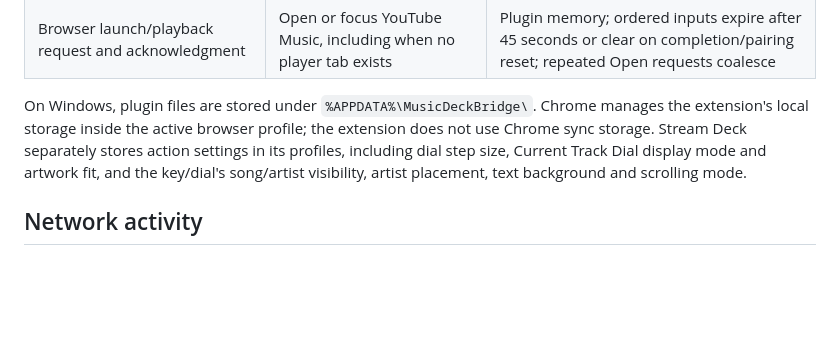
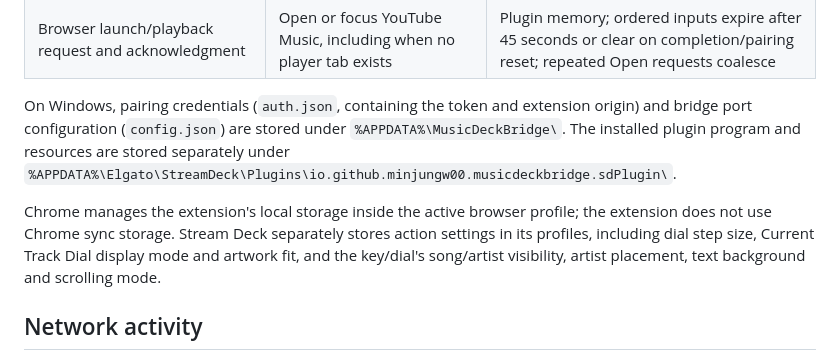
Before and after one commit to minjungw00/music-deck-bridge, a Markdown page: PRIVACY.md, the part around the change. Drawn GitHub-style; blank space fills up the shorter version.

Commit message:
docs: clarify protocol example and Windows storage paths

```diff
--- a/PRIVACY.md
+++ b/PRIVACY.md
@@ -19,7 +19,9 @@ Music Deck Bridge connects the YouTube Music web player in Chrome to a Stream De
 | Last command failure code | Explain pairing, delivery or player readiness failures | Plugin memory until successful execution, pairing reset or process exit; bounded codes are also written to the SDK log |
 | Browser launch/playback request and acknowledgment | Open or focus YouTube Music, including when no player tab exists | Plugin memory; ordered inputs expire after 45 seconds or clear on completion/pairing reset; repeated Open requests coalesce |
 
-On Windows, plugin files are stored under `%APPDATA%\MusicDeckBridge\`. Chrome manages the extension's local storage inside the active browser profile; the extension does not use Chrome sync storage. Stream Deck separately stores action settings in its profiles, including dial step size, Current Track Dial display mode and artwork fit, and the key/dial's song/artist visibility, artist placement, text background and scrolling mode.
+On Windows, pairing credentials (`auth.json`, containing the token and extension origin) and bridge port configuration (`config.json`) are stored under `%APPDATA%\MusicDeckBridge\`. The installed plugin program and resources are stored separately under `%APPDATA%\Elgato\StreamDeck\Plugins\io.github.minjungw00.musicdeckbridge.sdPlugin\`.
+
+Chrome manages the extension's local storage inside the active browser profile; the extension does not use Chrome sync storage. Stream Deck separately stores action settings in its profiles, including dial step size, Current Track Dial display mode and artwork fit, and the key/dial's song/artist visibility, artist placement, text background and scrolling mode.
 
 ## Network activity
 
```
Also changed, not shown: docs/protocol.md (+2 -2 lines).
